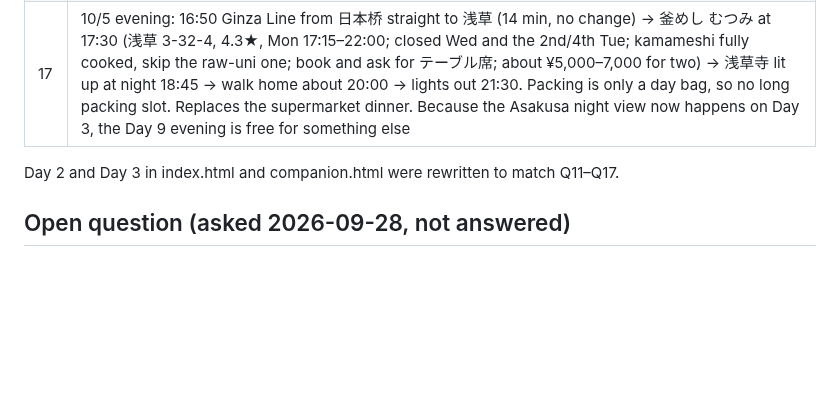
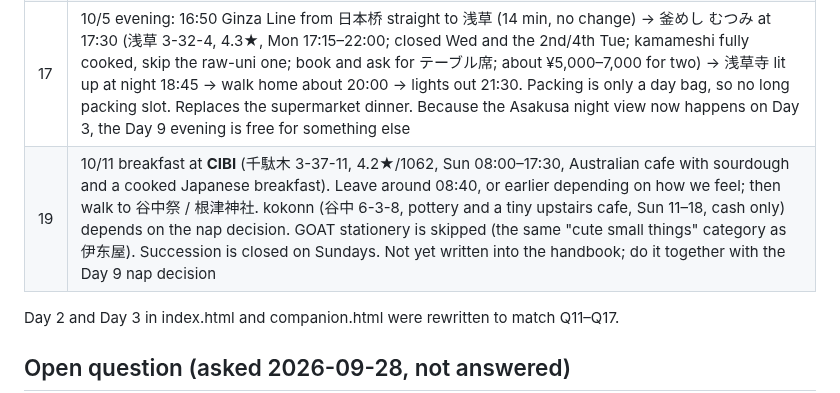
Before and after one commit to weikhang95/tokyo-trip-2026, a Markdown page: grill-progress.md, the part around the change. Rendered like a GitHub page; blank space fills up the shorter version.

Commit message:
grill-progress: Q19 — CIBI breakfast on 10/11; kokonn waits on the nap decision
Claude-Session: https://claude.ai/code/session_01CQ8Brf5ppgREvKoBFJH4td

```diff
--- a/grill-progress.md
+++ b/grill-progress.md
@@ -37,6 +37,7 @@ Companion is mirrored up to 7c4bc77.
 | 15 | 10/5 afternoon until 16:45: 三越本店 12:45–14:15 → COREDO 室町 (にんべん dashi, 茅乃舎 only) → 日本桥 bridge (道路元標, kirin statues) → 日本桥高岛屋 本馆 15:15–16:45 (Important Cultural Property, attended lifts, rooftop, depachika) → home. Drop 箔座, 木屋, COREDO 3 and 诚品. Both department stores stay; skim if Mom loses interest |
 | 16 | 10/4 UNIQLO (coat, HEATTECH, socks before Fuji): Yodobashi Akiba 7F (daily 09:30–22:00, 4.3★). Mom pre-selects during the 17:00 split; the meeting point moves from 8F to **7F UNIQLO at 18:15**, try on and pay, dinner on 8F at 18:45. Backup: UNIQLO Okachimachi (10:00–21:00) at the south end of アメ横 on 10/5. Prices are basically the same as Ginza (UNIQLO FAQ), so no Ginza trip just to shop |
 | 17 | 10/5 evening: 16:50 Ginza Line from 日本桥 straight to 浅草 (14 min, no change) → 釜めし むつみ at 17:30 (浅草 3-32-4, 4.3★, Mon 17:15–22:00; closed Wed and the 2nd/4th Tue; kamameshi fully cooked, skip the raw-uni one; book and ask for テーブル席; about ¥5,000–7,000 for two) → 浅草寺 lit up at night 18:45 → walk home about 20:00 → lights out 21:30. Packing is only a day bag, so no long packing slot. Replaces the supermarket dinner. Because the Asakusa night view now happens on Day 3, the Day 9 evening is free for something else |
+| 19 | 10/11 breakfast at **CIBI** (千駄木 3-37-11, 4.2★/1062, Sun 08:00–17:30, Australian cafe with sourdough and a cooked Japanese breakfast). Leave around 08:40, or earlier depending on how we feel; then walk to 谷中祭 / 根津神社. kokonn (谷中 6-3-8, pottery and a tiny upstairs cafe, Sun 11–18, cash only) depends on the nap decision. GOAT stationery is skipped (the same "cute small things" category as 伊东屋). Succession is closed on Sundays. Not yet written into the handbook; do it together with the Day 9 nap decision |
 
 Day 2 and Day 3 in index.html and companion.html were rewritten to match Q11–Q17.
 
```
